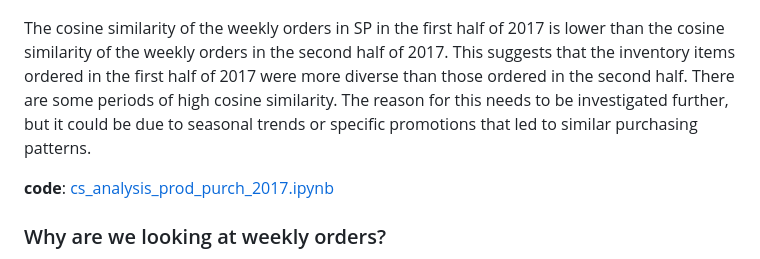
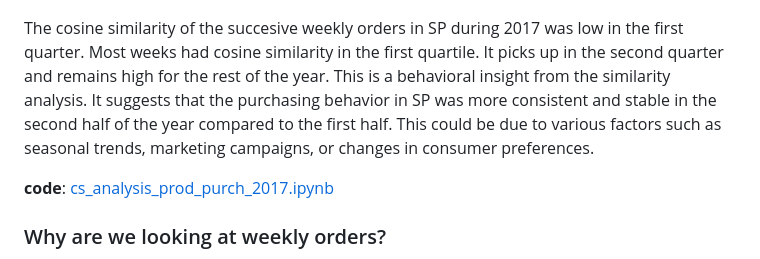
Before and after one commit to rajivsam/descriptive_analytics, a Markdown page: examples/olist_case_study/picture_summary_SP_2017.md, the part around the change. GitHub-like rendering.

Commit message:
adding cs binning for SP.

```diff
--- a/examples/olist_case_study/picture_summary_SP_2017.md
+++ b/examples/olist_case_study/picture_summary_SP_2017.md
@@ -25,7 +25,7 @@ Cosine similarity is a metric used to quantify how similar two non-zero vectors
 
 ![weekly cosine similarity](../../images/cs_2017_SP_succ_weeks.png)
 
-The cosine similarity of the weekly orders in SP in the first half of 2017 is lower than the cosine similarity of the weekly orders in the second half of 2017. This suggests that the inventory items ordered in the first half of 2017 were more diverse than those ordered in the second half. There are some periods of high cosine similarity. The reason for this needs to be investigated further, but it could be due to seasonal trends or specific promotions that led to similar purchasing patterns.
+The cosine similarity of the succesive weekly orders in SP during 2017 was low in the first quarter. Most weeks had cosine similarity in the first quartile. It picks up in the second quarter and remains high for the rest of the year. This is a behavioral insight from the similarity analysis. It suggests that the purchasing behavior in SP was more consistent and stable in the second half of the year compared to the first half. This could be due to various factors such as seasonal trends, marketing campaigns, or changes in consumer preferences.
 
 **code**:
 [cs_analysis_prod_purch_2017.ipynb](../../notebooks/cs_analysis_prod_purch_2017.ipynb)
```
